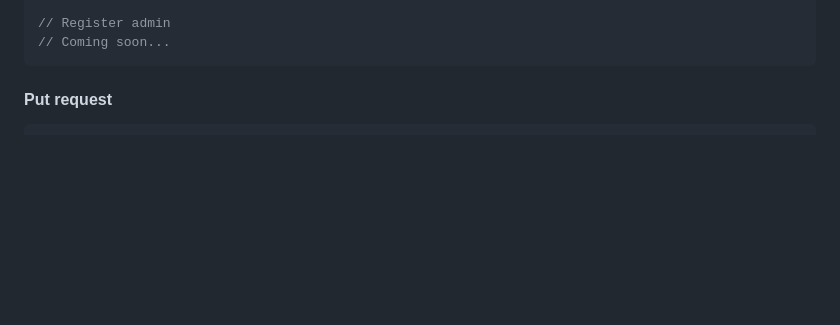
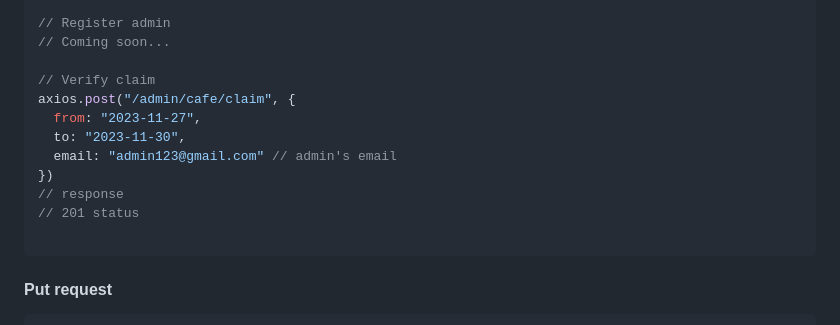
Before and after one commit to zyq-m/ekuponXloyalty, a Markdown page: readme.md, the part around the change. GitHub-like rendering; blank space fills up the shorter version.

````diff
--- a/readme.md
+++ b/readme.md
@@ -280,6 +280,16 @@ axios.post("/admin/user/register/cafe", {
 
 // Register admin
 // Coming soon...
+
+// Verify claim
+axios.post("/admin/cafe/claim", {
+  from: "2023-11-27",
+  to: "2023-11-30",
+  email: "admin123@gmail.com" // admin's email
+})
+// response
+// 201 status
+
 ```
 
 #### Put request
````
